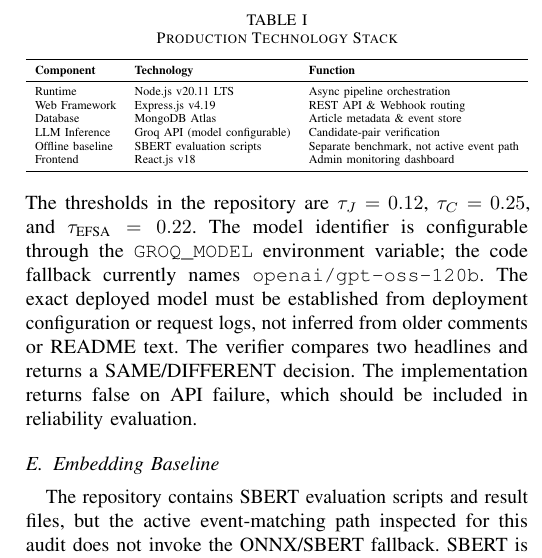
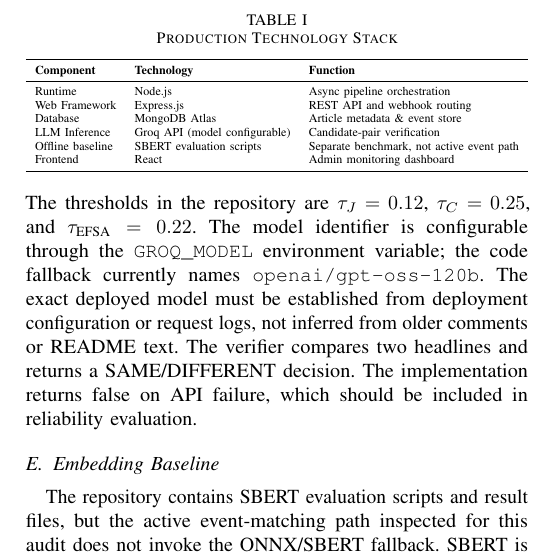
Before and after one commit to Jayadasan777/NEWS-AI-AGGREGATOR, a LaTeX paper (docs/NISE-Paper-v3-AUDIT-DRAFT.tex): part of one column of page 3 of 4, cut so that both start at the same text. Compiled offline with pdfLaTeX.

Commit message:
Verify implementation configuration claims and alphabetize bibliography

```diff
--- a/docs/NISE-Paper-v3-AUDIT-DRAFT.tex
+++ b/docs/NISE-Paper-v3-AUDIT-DRAFT.tex
@@ -195,12 +195,12 @@ The repository contains an in-memory AI telemetry utility that accumulates call
 \toprule
 \textbf{Component} & \textbf{Technology} & \textbf{Function} \\
 \midrule
-Runtime & Node.js v20.11 LTS & Async pipeline orchestration \\
-Web Framework & Express.js v4.19 & REST API \& Webhook routing \\
+Runtime & Node.js & Async pipeline orchestration \\
+Web Framework & Express.js & REST API and webhook routing \\
 Database & MongoDB Atlas & Article metadata \& event store \\
 LLM Inference & Groq API (model configurable) & Candidate-pair verification \\
 Offline baseline & SBERT evaluation scripts & Separate benchmark, not active event path \\
-Frontend & React.js v18 & Admin monitoring dashboard \\
+Frontend & React & Admin monitoring dashboard \\
 \bottomrule
 \end{tabular}%
 }
```
Also changed, not shown: docs/NISE-Paper-v3-AUDIT-DRAFT.tex (10 more changed lines).
